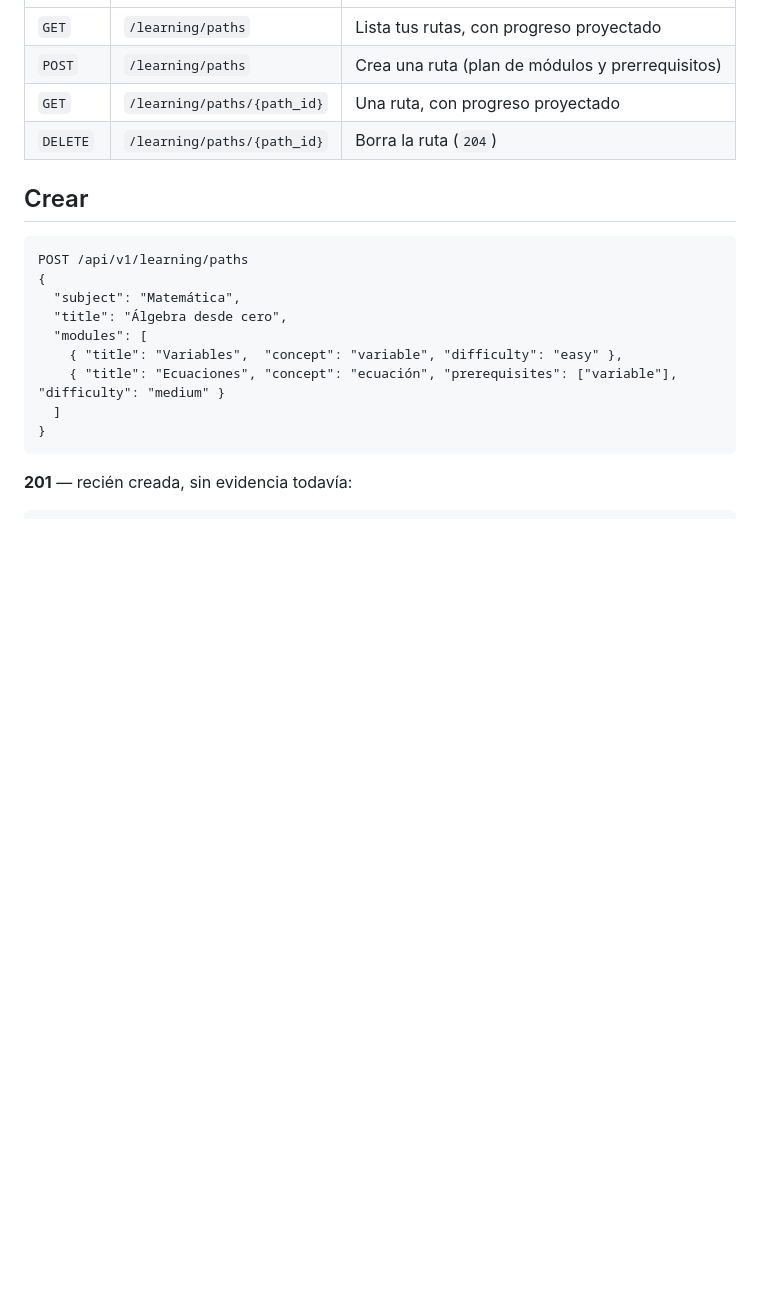
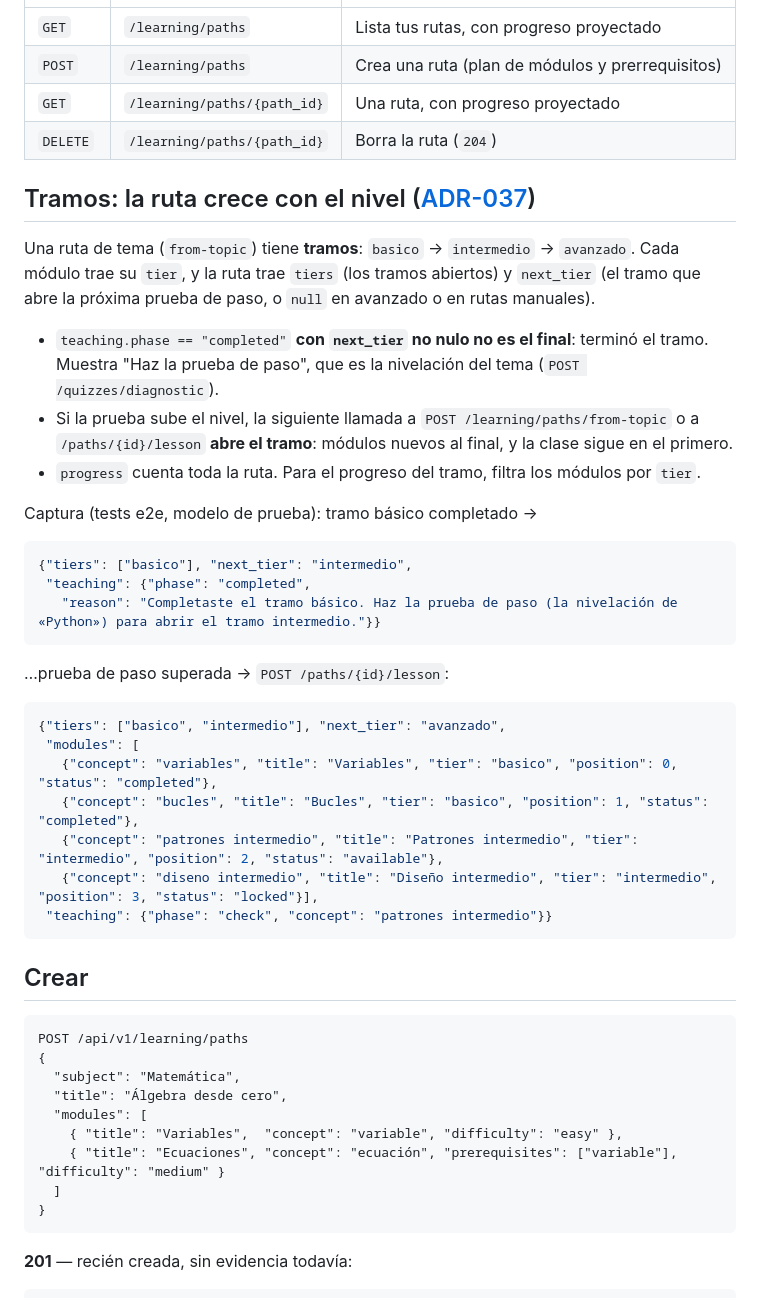
Before and after one commit to sa2009966/LARIA-IA, a Markdown page: backend/docs/api-contracts.md, the part around the change. Rendered like a GitHub page; blank space fills up the shorter version.

Commit message:
docs(backend): la ruta crece por tramos de nivel
Deja por escrito por qué el temario ya no se congela en seis módulos y cómo se ve eso en el contrato.

Co-authored-by: Cursor <cursoragent@cursor.com>

````diff
--- a/backend/docs/api-contracts.md
+++ b/backend/docs/api-contracts.md
@@ -22,6 +22,38 @@ endpoint para escribir el progreso de un módulo.
 | `POST` | `/learning/paths` | Crea una ruta (plan de módulos y prerrequisitos) |
 | `GET` | `/learning/paths/{path_id}` | Una ruta, con progreso proyectado |
 | `DELETE` | `/learning/paths/{path_id}` | Borra la ruta (`204`) |
+
+## Tramos: la ruta crece con el nivel ([ADR-037](adr/ADR-037-rutas-por-tramos.md))
+
+Una ruta de tema (`from-topic`) tiene **tramos**: `basico` → `intermedio` → `avanzado`. Cada
+módulo trae su `tier`, y la ruta trae `tiers` (los tramos abiertos) y `next_tier` (el tramo que
+abre la próxima prueba de paso, o `null` en avanzado o en rutas manuales).
+
+- `teaching.phase == "completed"` **con `next_tier` no nulo no es el final**: terminó el tramo.
+  Muestra "Haz la prueba de paso", que es la nivelación del tema (`POST /quizzes/diagnostic`).
+- Si la prueba sube el nivel, la siguiente llamada a `POST /learning/paths/from-topic` o a
+  `/paths/{id}/lesson` **abre el tramo**: módulos nuevos al final, y la clase sigue en el primero.
+- `progress` cuenta toda la ruta. Para el progreso del tramo, filtra los módulos por `tier`.
+
+Captura (tests e2e, modelo de prueba): tramo básico completado →
+
+```json
+{"tiers": ["basico"], "next_tier": "intermedio",
+ "teaching": {"phase": "completed",
+   "reason": "Completaste el tramo básico. Haz la prueba de paso (la nivelación de «Python») para abrir el tramo intermedio."}}
+```
+
+…prueba de paso superada → `POST /paths/{id}/lesson`:
+
+```json
+{"tiers": ["basico", "intermedio"], "next_tier": "avanzado",
+ "modules": [
+   {"concept": "variables", "title": "Variables", "tier": "basico", "position": 0, "status": "completed"},
+   {"concept": "bucles", "title": "Bucles", "tier": "basico", "position": 1, "status": "completed"},
+   {"concept": "patrones intermedio", "title": "Patrones intermedio", "tier": "intermedio", "position": 2, "status": "available"},
+   {"concept": "diseno intermedio", "title": "Diseño intermedio", "tier": "intermedio", "position": 3, "status": "locked"}],
+ "teaching": {"phase": "check", "concept": "patrones intermedio"}}
+```
 
 ## Crear
 
````
Also changed, not shown: 1 other file.
